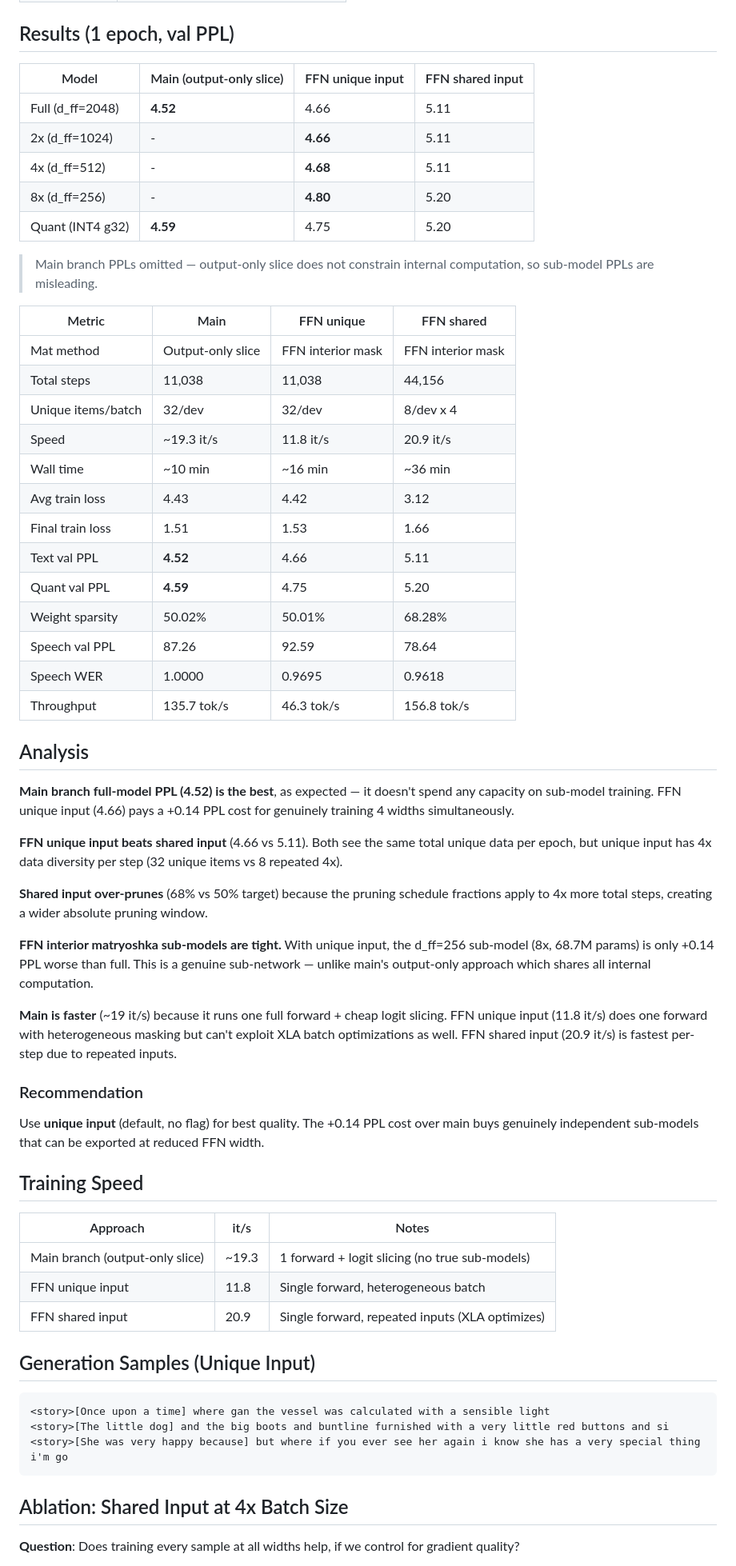
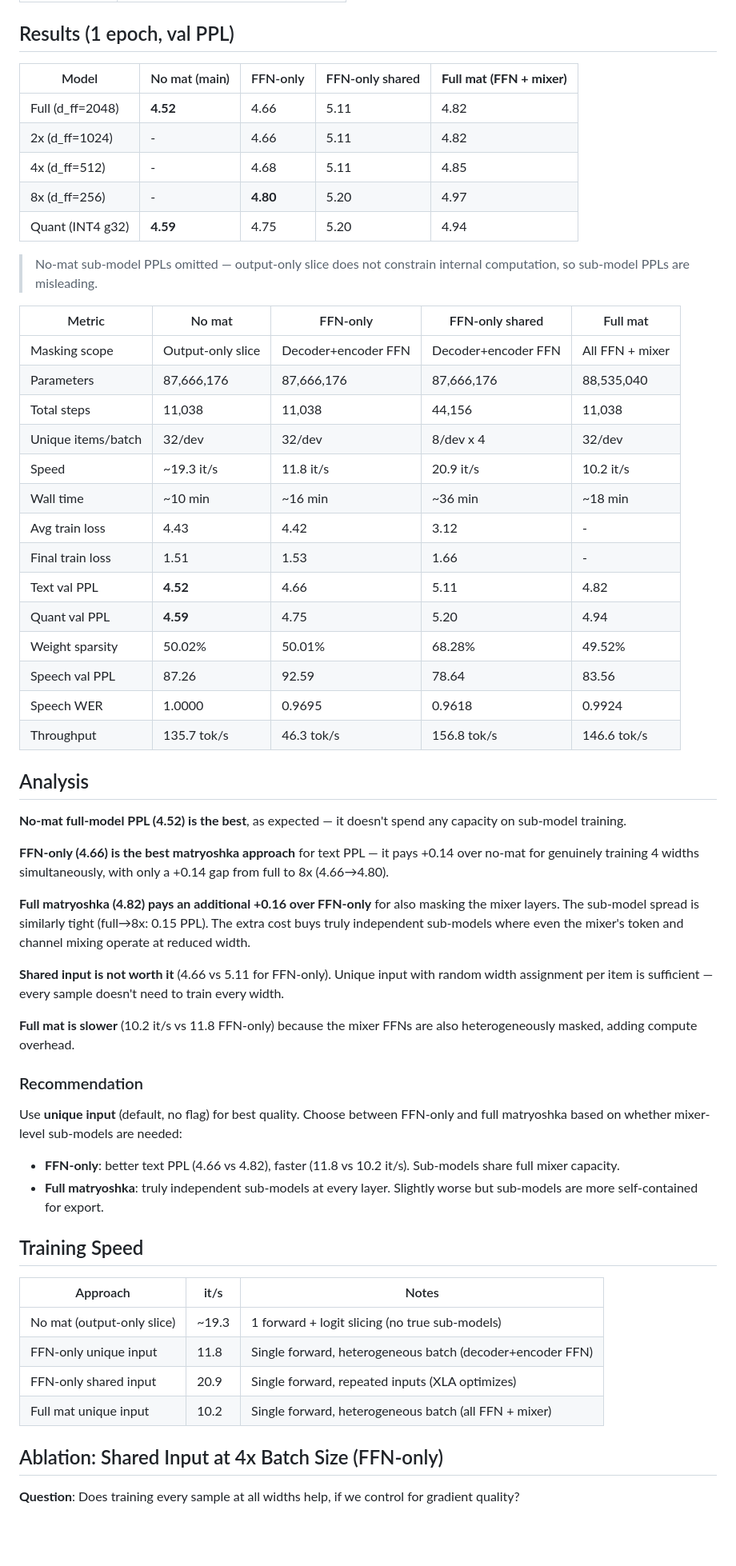
Before and after one commit to cactus-compute/needle, a Markdown page: docs/matryoshka_results.md, the part around one of its changes. Shown at 80% size. Rendered like a GitHub page; blank space fills up the shorter version.

Commit message:
updated baseline results

````diff
--- a/docs/matryoshka_results.md
+++ b/docs/matryoshka_results.md
@@ -40,65 +41,61 @@ All runs use the same architecture and hyperparameters:
 
 ## Results (1 epoch, val PPL)
 
-| Model | Main (output-only slice) | FFN unique input | FFN shared input |
-|---|---|---|---|
-| Full (d_ff=2048) | **4.52** | 4.66 | 5.11 |
-| 2x (d_ff=1024) | - | **4.66** | 5.11 |
-| 4x (d_ff=512) | - | **4.68** | 5.11 |
-| 8x (d_ff=256) | - | **4.80** | 5.20 |
-| Quant (INT4 g32) | **4.59** | 4.75 | 5.20 |
+| Model | No mat (main) | FFN-only | FFN-only shared | **Full mat (FFN + mixer)** |
+|---|---|---|---|---|
+| Full (d_ff=2048) | **4.52** | 4.66 | 5.11 | 4.82 |
+| 2x (d_ff=1024) | - | 4.66 | 5.11 | 4.82 |
+| 4x (d_ff=512) | - | 4.68 | 5.11 | 4.85 |
+| 8x (d_ff=256) | - | **4.80** | 5.20 | 4.97 |
+| Quant (INT4 g32) | **4.59** | 4.75 | 5.20 | 4.94 |
 
-> Main branch PPLs omitted — output-only slice does not constrain internal computation, so sub-model PPLs are misleading.
+> No-mat sub-model PPLs omitted — output-only slice does not constrain internal computation, so sub-model PPLs are misleading.
 
-| Metric | Main | FFN unique | FFN shared |
-|---|---|---|---|
-| Mat method | Output-only slice | FFN interior mask | FFN interior mask |
-| Total steps | 11,038 | 11,038 | 44,156 |
-| Unique items/batch | 32/dev | 32/dev | 8/dev x 4 |
-| Speed | ~19.3 it/s | 11.8 it/s | 20.9 it/s |
-| Wall time | ~10 min | ~16 min | ~36 min |
-| Avg train loss | 4.43 | 4.42 | 3.12 |
-| Final train loss | 1.51 | 1.53 | 1.66 |
-| Text val PPL | **4.52** | 4.66 | 5.11 |
-| Quant val PPL | **4.59** | 4.75 | 5.20 |
-| Weight sparsity | 50.02% | 50.01% | 68.28% |
-| Speech val PPL | 87.26 | 92.59 | 78.64 |
-| Speech WER | 1.0000 | 0.9695 | 0.9618 |
-| Throughput | 135.7 tok/s | 46.3 tok/s | 156.8 tok/s |
+| Metric | No mat | FFN-only | FFN-only shared | Full mat |
+|---|---|---|---|---|
+| Masking scope | Output-only slice | Decoder+encoder FFN | Decoder+encoder FFN | All FFN + mixer |
+| Parameters | 87,666,176 | 87,666,176 | 87,666,176 | 88,535,040 |
+| Total steps | 11,038 | 11,038 | 44,156 | 11,038 |
+| Unique items/batch | 32/dev | 32/dev | 8/dev x 4 | 32/dev |
+| Speed | ~19.3 it/s | 11.8 it/s | 20.9 it/s | 10.2 it/s |
+| Wall time | ~10 min | ~16 min | ~36 min | ~18 min |
+| Avg train loss | 4.43 | 4.42 | 3.12 | - |
+| Final train loss | 1.51 | 1.53 | 1.66 | - |
+| Text val PPL | **4.52** | 4.66 | 5.11 | 4.82 |
+| Quant val PPL | **4.59** | 4.75 | 5.20 | 4.94 |
+| Weight sparsity | 50.02% | 50.01% | 68.28% | 49.52% |
+| Speech val PPL | 87.26 | 92.59 | 78.64 | 83.56 |
+| Speech WER | 1.0000 | 0.9695 | 0.9618 | 0.9924 |
+| Throughput | 135.7 tok/s | 46.3 tok/s | 156.8 tok/s | 146.6 tok/s |
 
 ## Analysis
 
-**Main branch full-model PPL (4.52) is the best**, as expected — it doesn't spend any capacity on sub-model training. FFN unique input (4.66) pays a +0.14 PPL cost for genuinely training 4 widths simultaneously.
+**No-mat full-model PPL (4.52) is the best**, as expected — it doesn't spend any capacity on sub-model training.
 
-**FFN unique input beats shared input** (4.66 vs 5.11). Both see the same total unique data per epoch, but unique input has 4x data diversity per step (32 unique items vs 8 repeated 4x).
+**FFN-only (4.66) is the best matryoshka approach** for text PPL — it pays +0.14 over no-mat for genuinely training 4 widths simultaneously, with only a +0.14 gap from full to 8x (4.66→4.80).
 
-**Shared input over-prunes** (68% vs 50% target) because the pruning schedule fractions apply to 4x more total steps, creating a wider absolute pruning window.
+**Full matryoshka (4.82) pays an additional +0.16 over FFN-only** for also masking the mixer layers. The sub-model spread is similarly tight (full→8x: 0.15 PPL). The extra cost buys truly independent sub-models where even the mixer's token and channel mixing operate at reduced width.
 
-**FFN interior matryoshka sub-models are tight.** With unique input, the d_ff=256 sub-model (8x, 68.7M params) is only +0.14 PPL worse than full. This is a genuine sub-network — unlike main's output-only approach which shares all internal computation.
+**Shared input is not worth it** (4.66 vs 5.11 for FFN-only). Unique input with random width assignment per item is sufficient — every sample doesn't need to train every width.
 
-**Main is faster** (~19 it/s) because it runs one full forward + cheap logit slicing. FFN unique input (11.8 it/s) does one forward with heterogeneous masking but can't exploit XLA batch optimizations as well. FFN shared input (20.9 it/s) is fastest per-step due to repeated inputs.
+**Full mat is slower** (10.2 it/s vs 11.8 FFN-only) because the mixer FFNs are also heterogeneously masked, adding compute overhead.
 
 ### Recommendation
 
-Use **unique input** (default, no flag) for best quality. The +0.14 PPL cost over main buys genuinely independent sub-models that can be exported at reduced FFN width.
+Use **unique input** (default, no flag) for best quality. Choose between FFN-only and full matryoshka based on whether mixer-level sub-models are needed:
+- **FFN-only**: better text PPL (4.66 vs 4.82), faster (11.8 vs 10.2 it/s). Sub-models share full mixer capacity.
+- **Full matryoshka**: truly independent sub-models at every layer. Slightly worse but sub-models are more self-contained for export.
 
 ## Training Speed
 
 | Approach | it/s | Notes |
 |---|---|---|
-| Main branch (output-only slice) | ~19.3 | 1 forward + logit slicing (no true sub-models) |
-| FFN unique input | 11.8 | Single forward, heterogeneous batch |
-| FFN shared input | 20.9 | Single forward, repeated inputs (XLA optimizes) |
+| No mat (output-only slice) | ~19.3 | 1 forward + logit slicing (no true sub-models) |
+| FFN-only unique input | 11.8 | Single forward, heterogeneous batch (decoder+encoder FFN) |
+| FFN-only shared input | 20.9 | Single forward, repeated inputs (XLA optimizes) |
+| Full mat unique input | 10.2 | Single forward, heterogeneous batch (all FFN + mixer) |
 
-## Generation Samples (Unique Input)
-
-```
-<story>[Once upon a time] where gan the vessel was calculated with a sensible light
-<story>[The little dog] and the big boots and buntline furnished with a very little red buttons and si
-<story>[She was very happy because] but where if you ever see her again i know she has a very special thing i'm go
-```
-
-## Ablation: Shared Input at 4x Batch Size
+## Ablation: Shared Input at 4x Batch Size (FFN-only)
 
 **Question**: Does training every sample at all widths help, if we control for gradient quality?
 
````
Also changed, not shown: other parts of docs/matryoshka_results.md (+8 -7 lines).
